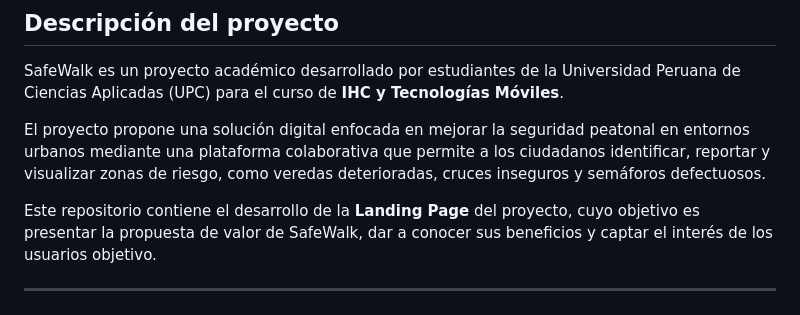
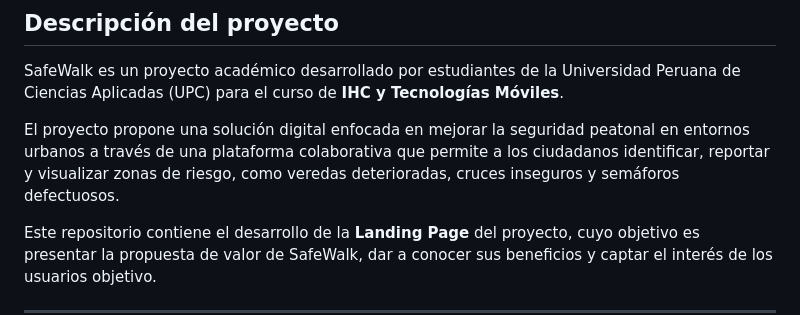
Before and after one commit to SafeWalk-Landing-page/Safewalk-landing-page, a Markdown page: README.md, the part around the change. Drawn GitHub-style.

```diff
--- a/README.md
+++ b/README.md
@@ -5,7 +5,7 @@
 
 SafeWalk es un proyecto académico desarrollado por estudiantes de la Universidad Peruana de Ciencias Aplicadas (UPC) para el curso de **IHC y Tecnologías Móviles**.
 
-El proyecto propone una solución digital enfocada en mejorar la seguridad peatonal en entornos urbanos mediante una plataforma colaborativa que permite a los ciudadanos identificar, reportar y visualizar zonas de riesgo, como veredas deterioradas, cruces inseguros y semáforos defectuosos.
+El proyecto propone una solución digital enfocada en mejorar la seguridad peatonal en entornos urbanos a través de una plataforma colaborativa que permite a los ciudadanos identificar, reportar y visualizar zonas de riesgo, como veredas deterioradas, cruces inseguros y semáforos defectuosos.
 
 Este repositorio contiene el desarrollo de la **Landing Page** del proyecto, cuyo objetivo es presentar la propuesta de valor de SafeWalk, dar a conocer sus beneficios y captar el interés de los usuarios objetivo.
 
```
